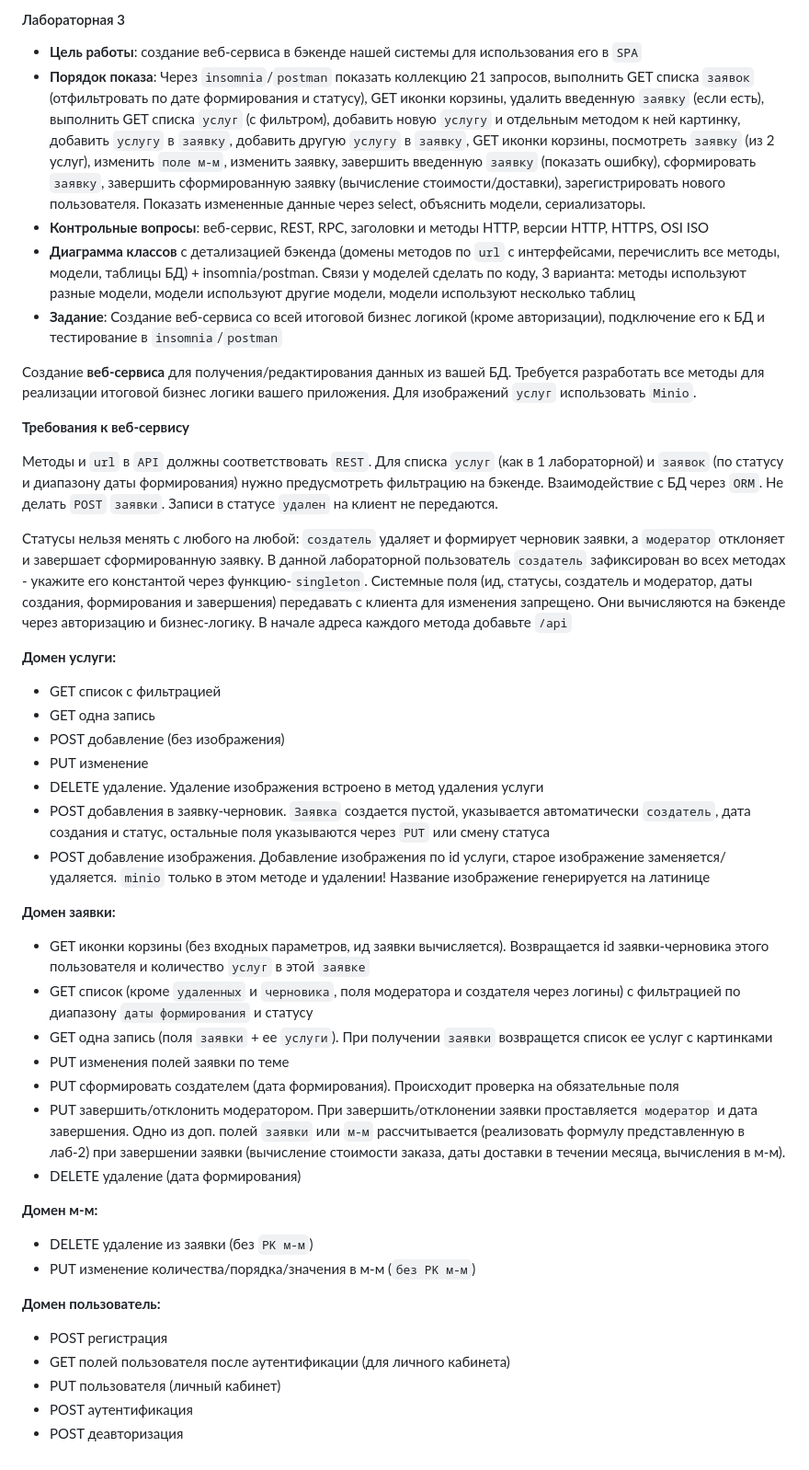
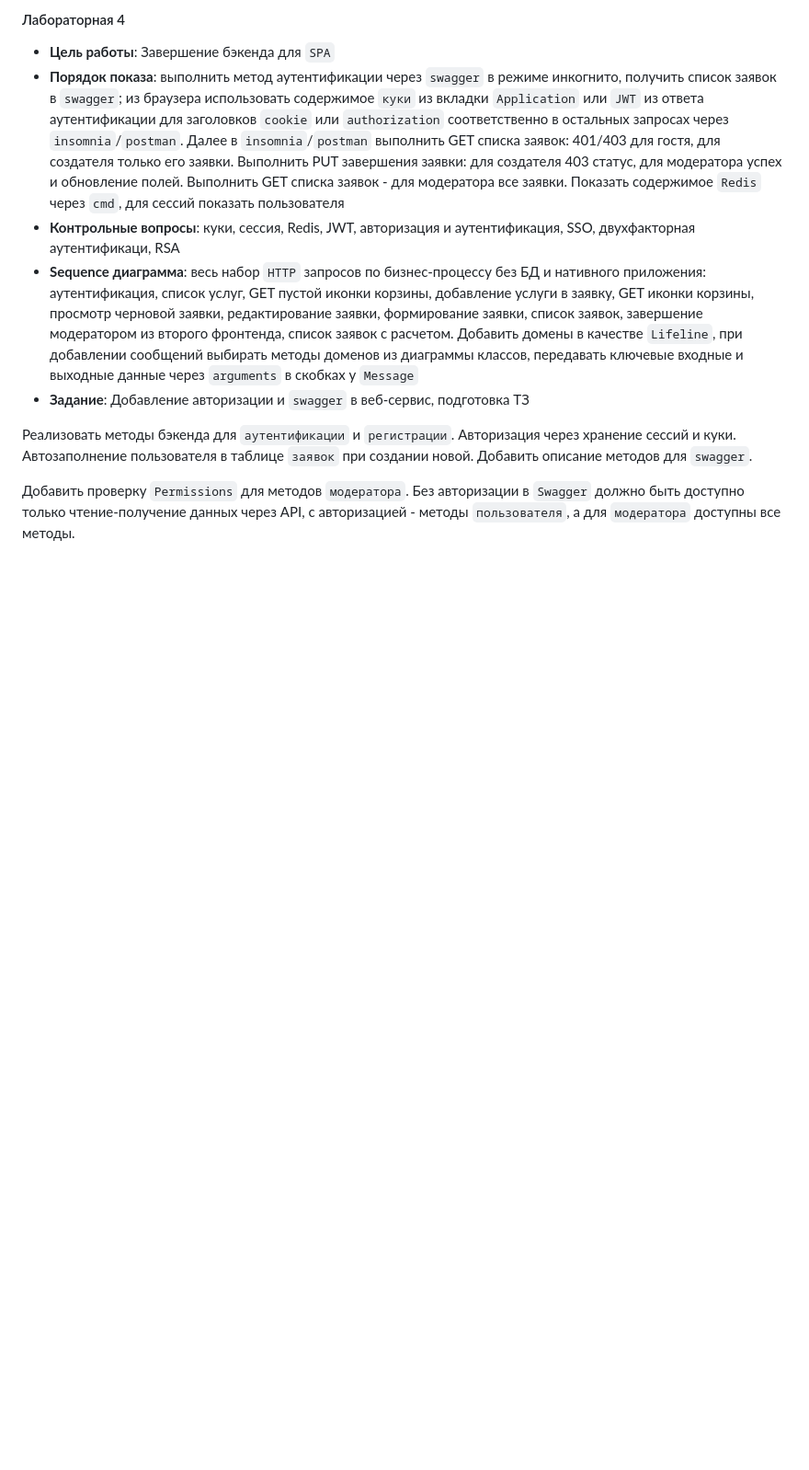
Before and after one commit to YurchenkoK/vasoactive_drug_speed_estimatior_async, a Markdown page: README.md, the part around the change. Shown: that part at 92% size. GitHub-like rendering; blank space fills up the shorter version.

Commit message:
README_updated

```diff
--- a/README.md
+++ b/README.md
@@ -1,44 +1,11 @@
-#### Лабораторная 3
+#### Лабораторная 4
 
-- **Цель работы**: создание веб-сервиса в бэкенде нашей системы для использования его в `SPA`
-- **Порядок показа**: Через `insomnia`/`postman` показать коллекцию 21 запросов, выполнить GET списка `заявок` (отфильтровать по дате формирования и статусу), GET иконки корзины, удалить введенную `заявку` (если есть), выполнить GET списка `услуг` (с фильтром), добавить новую `услугу` и отдельным методом к ней картинку, добавить `услугу` в `заявку`, добавить другую `услугу` в `заявку`, GET иконки корзины, посмотреть `заявку` (из 2 услуг), изменить `поле м-м`, изменить заявку, завершить введенную `заявку` (показать ошибку), сформировать `заявку`, завершить сформированную заявку (вычисление стоимости/доставки), зарегистрировать нового пользователя. Показать измененные данные через select, объяснить модели, сериализаторы.
-- **Контрольные вопросы**: веб-сервис, REST, RPC, заголовки и методы HTTP, версии HTTP, HTTPS, OSI ISO
-- **Диаграмма классов** с детализацией бэкенда (домены методов по `url` с интерфейсами, перечислить все методы, модели, таблицы БД) + insomnia/postman. Связи у моделей сделать по коду, 3 варианта: методы используют разные модели, модели используют другие модели, модели используют несколько таблиц
-- **Задание**: Создание веб-сервиса со всей итоговой бизнес логикой (кроме авторизации), подключение его к БД и тестирование в `insomnia`/`postman`
+- **Цель работы**: Завершение бэкенда для `SPA`
+- **Порядок показа**: выполнить метод аутентификации через `swagger` в режиме инкогнито, получить список заявок в `swagger`; из браузера использовать содержимое `куки` из вкладки `Application` или `JWT` из ответа аутентификации для заголовков `cookie` или `authorization` соответственно в остальных запросах через `insomnia`/`postman`. Далее в `insomnia`/`postman` выполнить GET списка заявок: 401/403 для гостя, для создателя только его заявки. Выполнить PUT завершения заявки: для создателя 403 статус, для модератора успех и обновление полей. Выполнить GET списка заявок - для модератора все заявки. Показать содержимое `Redis` через `cmd`, для сессий показать пользователя
+- **Контрольные вопросы**: куки, сессия, Redis, JWT, авторизация и аутентификация, SSO, двухфакторная аутентификаци, RSA
+- **Sequence диаграмма**: весь набор `HTTP` запросов по бизнес-процессу без БД и нативного приложения: аутентификация, список услуг, GET пустой иконки корзины, добавление услуги в заявку, GET иконки корзины, просмотр черновой заявки, редактирование заявки, формирование заявки, список заявок, завершение модератором из второго фронтенда, список заявок с расчетом. Добавить домены в качестве `Lifeline`, при добавлении сообщений выбирать методы доменов из диаграммы классов, передавать ключевые входные и выходные данные через `arguments` в скобках у `Message`
+- **Задание**: Добавление авторизации и `swagger` в веб-сервис, подготовка ТЗ
 
-Создание **веб-сервиса** для получения/редактирования данных из вашей БД. Требуется разработать все методы для реализации итоговой бизнес логики вашего приложения. Для изображений `услуг` использовать `Minio`.
+Реализовать методы бэкенда для `аутентификации` и `регистрации`. Авторизация через хранение сессий и куки. Автозаполнение пользователя в таблице `заявок` при создании новой. Добавить описание методов для `swagger`.
 
-**Требования к веб-сервису**
-
-Методы и `url` в `API` должны соответствовать `REST`. Для списка `услуг` (как в 1 лабораторной) и `заявок` (по статусу и диапазону даты формирования) нужно предусмотреть фильтрацию на бэкенде. Взаимодействие с БД через `ORM`. Не делать `POST` `заявки`. Записи в статусе `удален` на клиент не передаются.
-
-Статусы нельзя менять с любого на любой: `создатель` удаляет и формирует черновик заявки, а `модератор` отклоняет и завершает сформированную заявку. В данной лабораторной пользователь `создатель` зафиксирован во всех методах - укажите его константой через функцию-`singleton`. Системные поля (ид, статусы, создатель и модератор, даты создания, формирования и завершения) передавать с клиента для изменения запрещено. Они вычисляются на бэкенде через авторизацию и бизнес-логику. В начале адреса каждого метода добавьте `/api`
-
-**Домен услуги:**
-- GET список с фильтрацией
-- GET одна запись
-- POST добавление (без изображения)
-- PUT изменение
-- DELETE удаление. Удаление изображения встроено в метод удаления услуги
-- POST добавления в заявку-черновик. `Заявка` создается пустой, указывается автоматически `создатель`, дата создания и статус, остальные поля указываются через `PUT` или смену статуса
-- POST добавление изображения. Добавление изображения по id услуги, старое изображение заменяется/удаляется. `minio` только в этом методе и удалении! Название изображение генерируется на латинице
-
-**Домен заявки:**
-- GET иконки корзины (без входных параметров, ид заявки вычисляется). Возвращается id заявки-черновика этого пользователя и количество `услуг` в этой `заявке`
-- GET список (кроме `удаленных` и `черновика`, поля модератора и создателя через логины) с фильтрацией по диапазону `даты формирования` и статусу
-- GET одна запись (поля `заявки` + ее `услуги`). При получении `заявки` возвращется список ее услуг с картинками
-- PUT изменения полей заявки по теме
-- PUT сформировать создателем (дата формирования). Происходит проверка на обязательные поля
-- PUT завершить/отклонить модератором. При завершить/отклонении заявки проставляется `модератор` и дата завершения. Одно из доп. полей `заявки` или `м-м` рассчитывается (реализовать формулу представленную в лаб-2) при завершении заявки (вычисление стоимости заказа, даты доставки в течении месяца, вычисления в м-м).
-- DELETE удаление (дата формирования)
-
-**Домен м-м:**
-- DELETE удаление из заявки (без `PK м-м`)
-- PUT изменение количества/порядка/значения в м-м (`без PK м-м`)
-
-**Домен пользователь:**
-- POST регистрация
-- GET полей пользователя после аутентификации (для личного кабинета)
-- PUT пользователя (личный кабинет)
-- POST аутентификация
-- POST деавторизация
+Добавить проверку `Permissions` для методов `модератора`. Без авторизации в `Swagger` должно быть доступно только чтение-получение данных через API, с авторизацией - методы `пользователя`, а для `модератора` доступны все методы.
```
